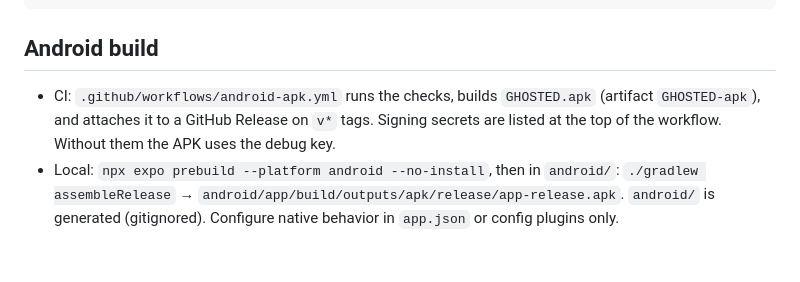
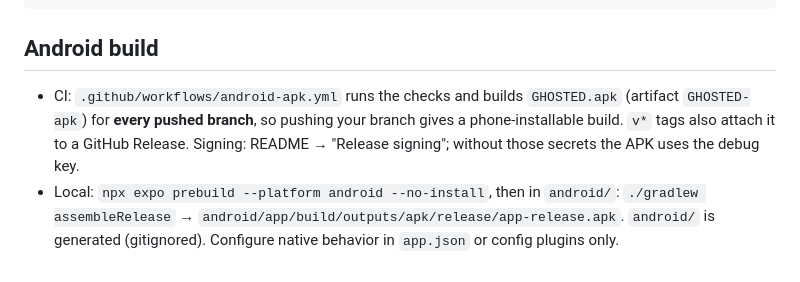
Before and after one commit to SriramBharath-7/GHOSTED, a Markdown page: PIXEL_HANDOFF.md, the part around the change. GitHub-like rendering.

```diff
--- a/PIXEL_HANDOFF.md
+++ b/PIXEL_HANDOFF.md
@@ -91,9 +91,10 @@ npm run check:backup   # needs android/: npx expo prebuild --platform android --
 
 ## Android build
 
-- CI: `.github/workflows/android-apk.yml` runs the checks, builds `GHOSTED.apk` (artifact
-  `GHOSTED-apk`), and attaches it to a GitHub Release on `v*` tags. Signing secrets are listed
-  at the top of the workflow. Without them the APK uses the debug key.
+- CI: `.github/workflows/android-apk.yml` runs the checks and builds `GHOSTED.apk` (artifact
+  `GHOSTED-apk`) for **every pushed branch**, so pushing your branch gives a phone-installable
+  build. `v*` tags also attach it to a GitHub Release. Signing: README → "Release signing";
+  without those secrets the APK uses the debug key.
 - Local: `npx expo prebuild --platform android --no-install`, then in `android/`:
   `./gradlew assembleRelease` → `android/app/build/outputs/apk/release/app-release.apk`.
   `android/` is generated (gitignored). Configure native behavior in `app.json` or config plugins only.
```
Also changed, not shown: GHOSTED_AUDIT.md (+3 -1 lines).
